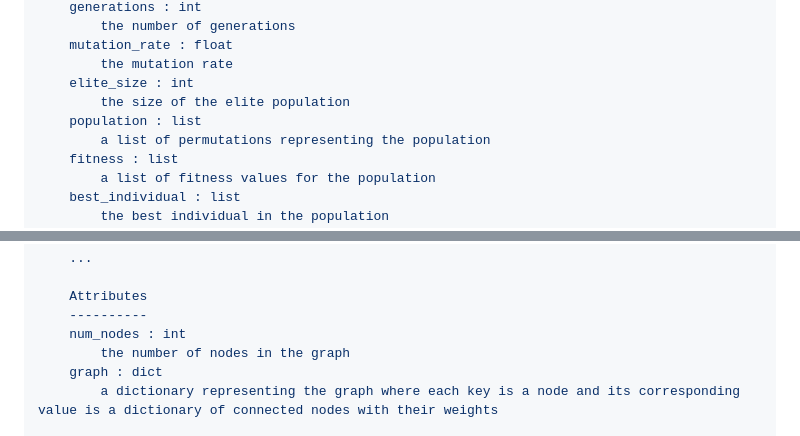
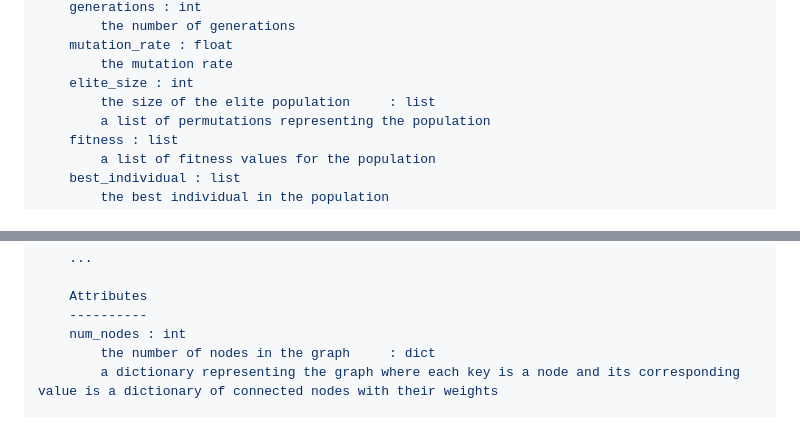
Before and after one commit to DarkStarStrix/QSolvers, a Markdown page: Writerside/topics/starter-topic.md, 2 parts joined by grey strips. Drawn GitHub-style.

```diff
--- a/Writerside/topics/starter-topic.md
+++ b/Writerside/topics/starter-topic.md
@@ -71,8 +71,7 @@ class QuantumTSP:
     mutation_rate : float
         the mutation rate
     elite_size : int
-        the size of the elite population
-    population : list
+        the size of the elite population     : list
         a list of permutations representing the population
     fitness : list
         a list of fitness values for the population
@@ -348,8 +347,7 @@ class Graph:
     Attributes
     ----------
     num_nodes : int
-        the number of nodes in the graph
-    graph : dict
+        the number of nodes in the graph     : dict
         a dictionary representing the graph where each key is a node and its corresponding value is a dictionary of connected nodes with their weights
 
     Methods
```
